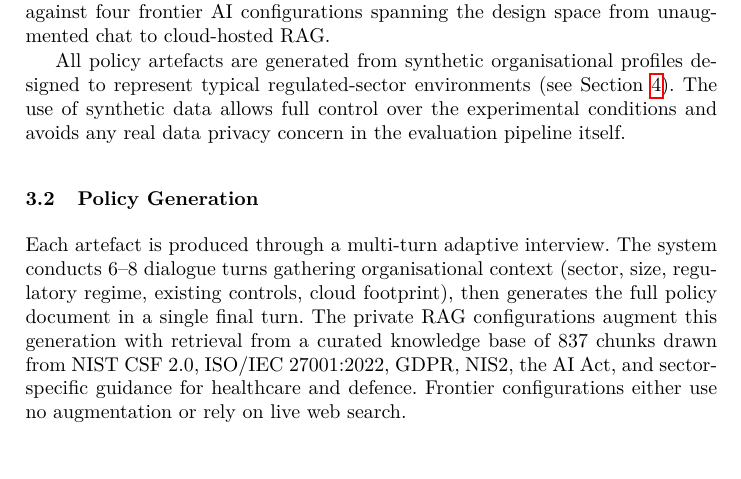
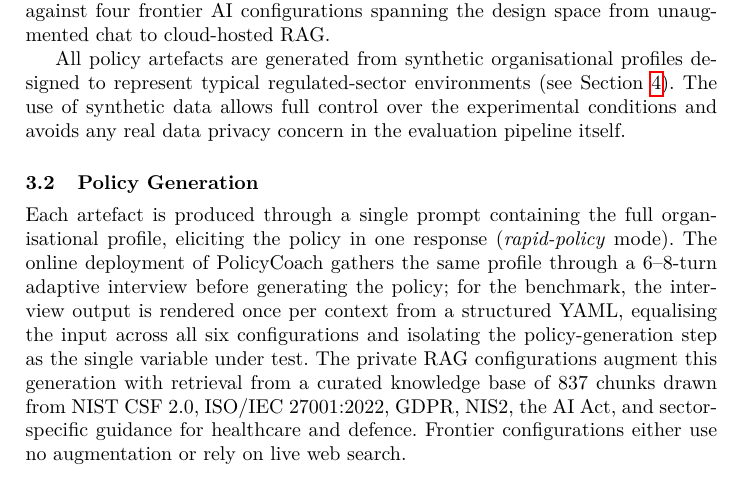
Before and after one commit to lisboncouncil/cocyber-policycoach, a LaTeX thesis (paper/paper.tex): part of page 4 of 13, cut so that both start at the same text. Compiled offline with pdfLaTeX.

Commit message:
§3.2 riscritto: chiarito che il benchmark usa rapid-policy mode single-shot
Testo precedente: "Each artefact is produced through a multi-turn adaptive
interview. The system conducts 6-8 dialogue turns... then generates the
full policy document in a single final turn."

Era ambiguo: lasciava intendere che ogni artefatto del benchmark avesse
realmente fatto 6-8 chiamate API multi-turn (mentre run_generation.py +
clients.py mostrano un singolo POST per artefatto, e Table 2 — 1 chiamata,
~30s latenza, 25K input token — non quadra con quella lettura).

Verificato con Davide: i 6-8 turni multi-turn sono una proprietà
dell'online deployment di PolicyCoach. Il benchmark usa invece la
rapid-policy mode (rule 1.a del system prompt), triggerata dal narrative
pre-renderizzato da context_renderer.py: singolo prompt input, singolo
output, equivalente al "final turn" dopo intervista completa.

Cambi:
- Prima frase ora dichiara esplicitamente "single prompt... rapid-policy
  mode".
- Aggiunta frase su PolicyCoach online deployment (multi-turn) come
  proprietà separata dal benchmark.
- Spiegato il rationale: equalising input across configurations,
  isolating policy-generation step come single variable under test.

Affronta il punto #1 del piano di review (review_plan.md).

```diff
--- a/paper/paper.tex
+++ b/paper/paper.tex
@@ -447,15 +447,18 @@ in the evaluation pipeline itself.
 
 \subsection{Policy Generation}
 
-Each artefact is produced through a multi-turn adaptive interview. The
-system conducts 6--8 dialogue turns gathering organisational context
-(sector, size, regulatory regime, existing controls, cloud footprint), then
-generates the full policy document in a single final turn. The private RAG
-configurations augment this generation with retrieval from a curated
-knowledge base of 837~chunks drawn from NIST CSF~2.0, ISO/IEC~27001:2022,
-GDPR, NIS2, the AI Act, and sector-specific guidance for healthcare and
-defence. Frontier configurations either use no augmentation or rely on
-live web search.
+Each artefact is produced through a single prompt containing the full
+organisational profile, eliciting the policy in one response
+(\emph{rapid-policy} mode). The online deployment of PolicyCoach gathers
+the same profile through a 6--8-turn adaptive interview before generating
+the policy; for the benchmark, the interview output is rendered once per
+context from a structured YAML, equalising the input across all six
+configurations and isolating the policy-generation step as the single
+variable under test. The private RAG configurations augment this
+generation with retrieval from a curated knowledge base of 837~chunks
+drawn from NIST CSF~2.0, ISO/IEC~27001:2022, GDPR, NIS2, the AI Act, and
+sector-specific guidance for healthcare and defence. Frontier
+configurations either use no augmentation or rely on live web search.
 
 \subsection{Evaluation Framework}
 \label{sec:grader}
```
Also changed, not shown: paper/paper.pdf.
